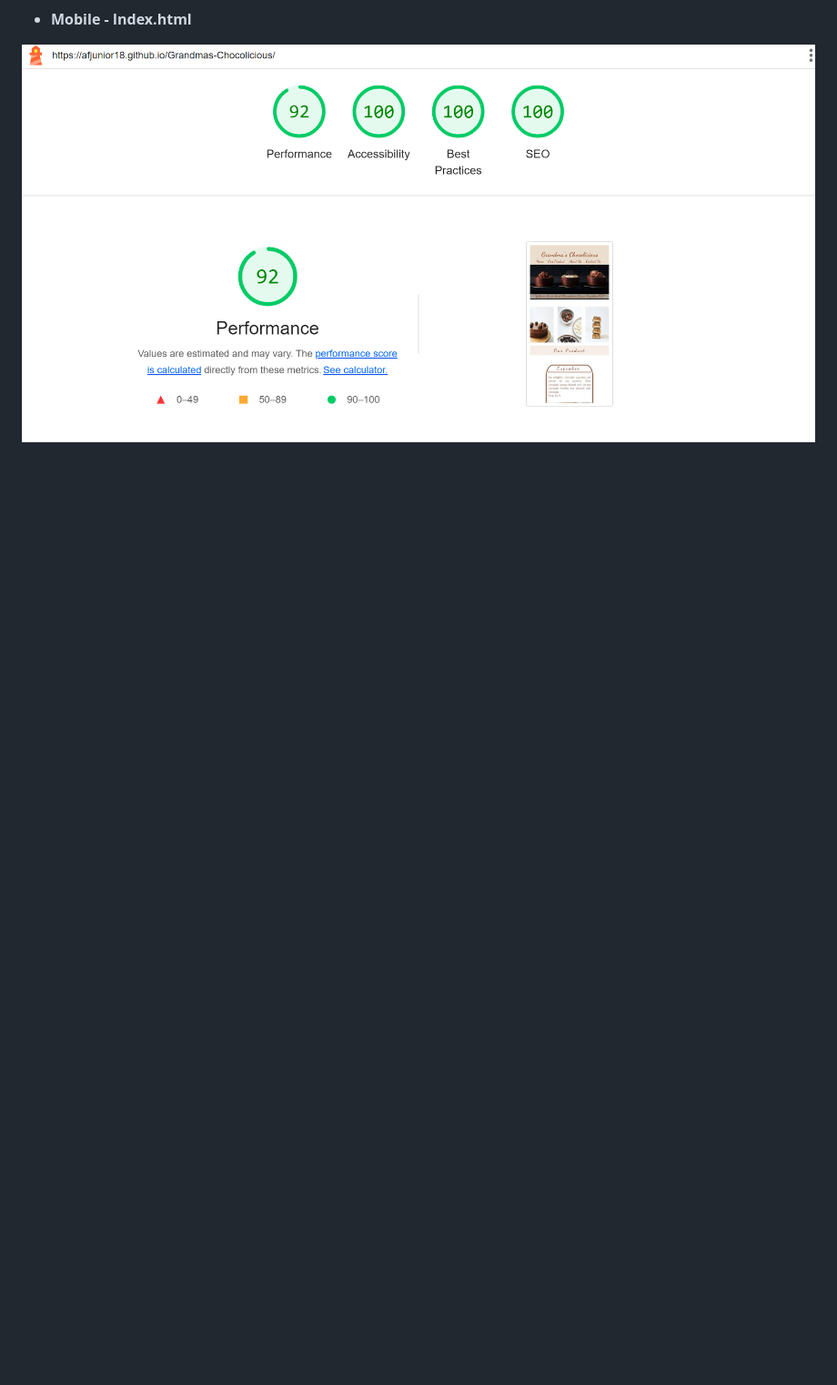
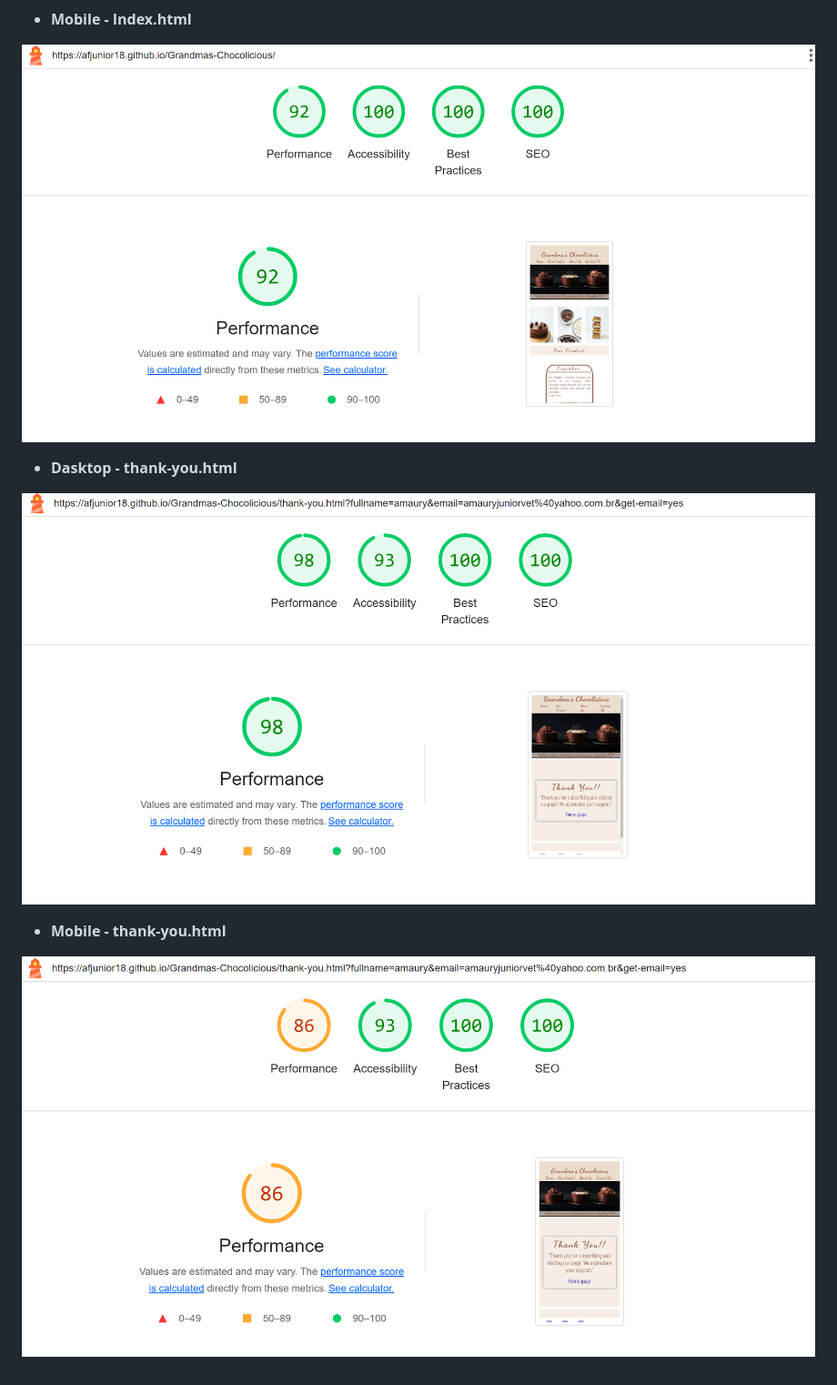
Before and after one commit to Afjunior18/Grandmas-Chocolicious, a Markdown page: README.md, the part around the change printed below. Shown: that part at 91% size. Drawn GitHub-style; pictures changed too: assets/readme-images/thank-you-mobile.png (added), assets/readme-images/thank-you.png (added); blank space fills up the shorter version.

Commit message:
Add lighthouse performande, thank-you.html, on dasktop and mobile performance

```diff
--- a/README.md
+++ b/README.md
@@ -189,3 +189,11 @@ The wireframe was made using a tool called Balsamiq. This tool helped create an
 - **Mobile - Index.html**
 
 ![Mobile index.html](assets/readme-images/mobile-index.png)
+
+- **Dasktop - thank-you.html**
+
+![Dasktop thank-you.html](assets/readme-images/thank-you.png)
+
+- **Mobile - thank-you.html**
+
+![Mobile thank-you.html](assets/readme-images/thank-you-mobile.png)
```
Also changed, not shown: other parts of README.md (+1 -1 lines).
